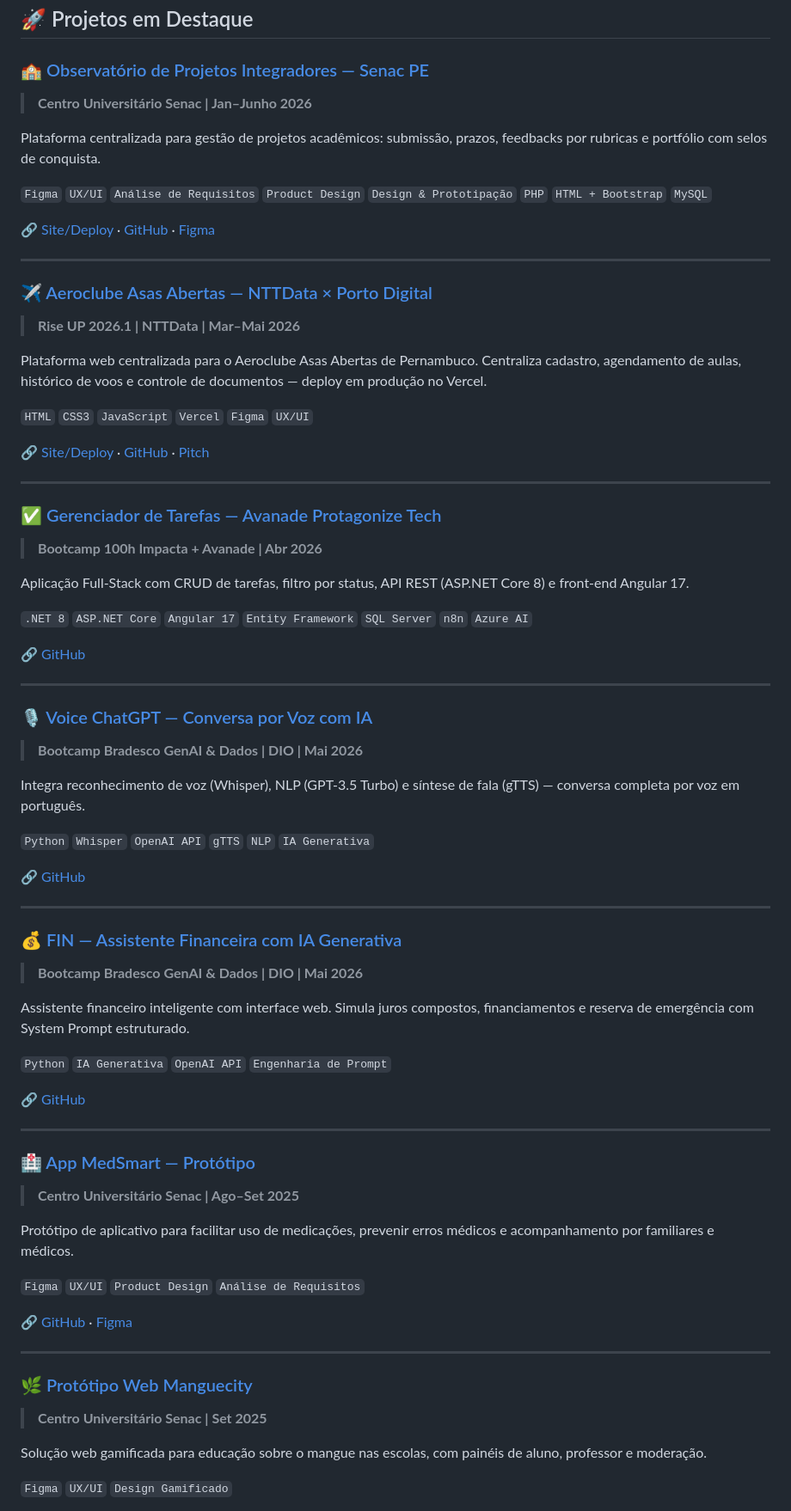
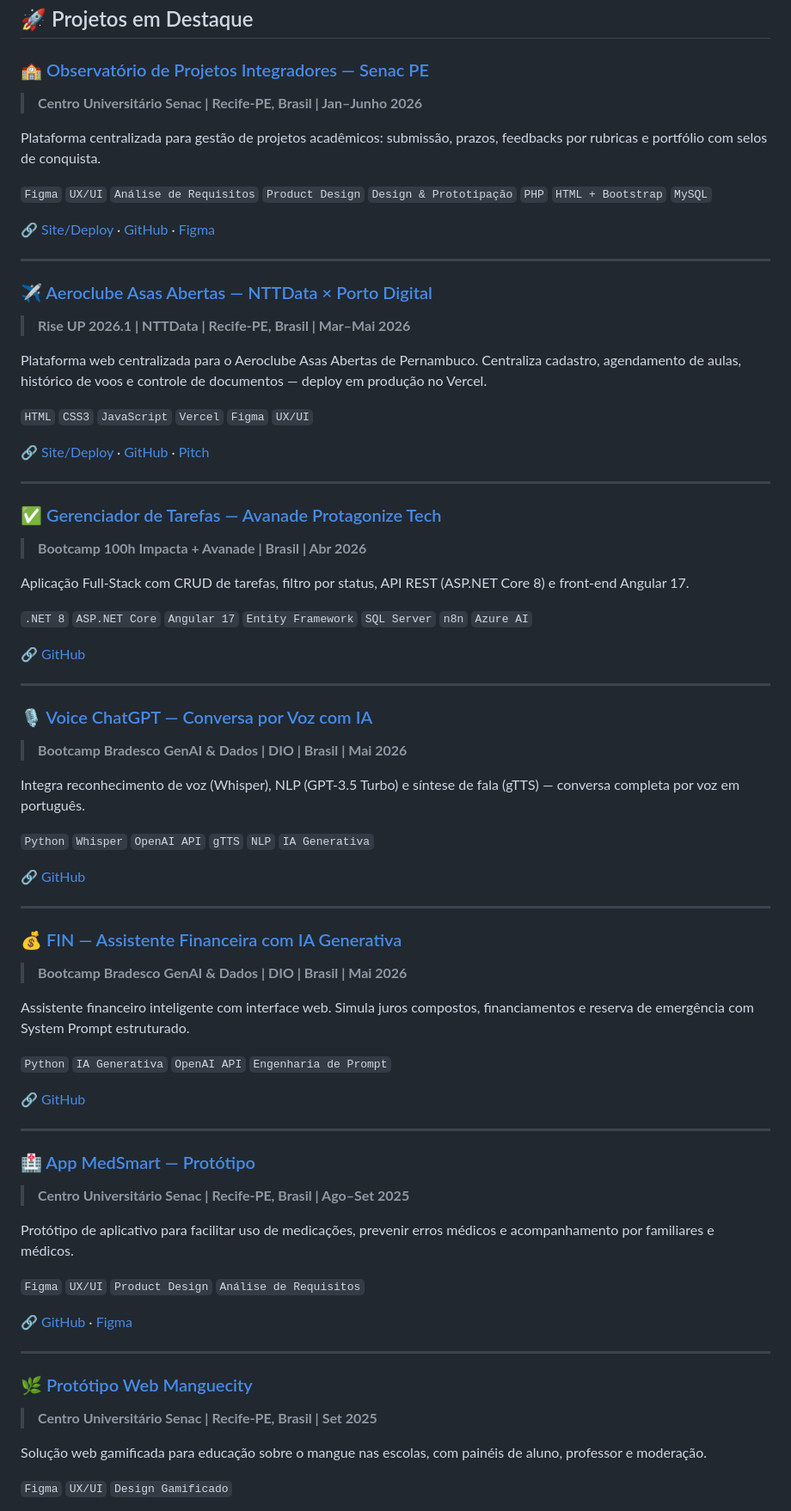
Before and after one commit to thaynabds/thaynabds, a Markdown page: README.md, the part around one of its changes. Shown at 86% size. GitHub-like rendering.

```diff
--- a/README.md
+++ b/README.md
@@ -132,7 +132,7 @@ Desenvolvedora Full-Stack em formação, cursando **Análise e Desenvolvimento d
 ## 🚀 Projetos em Destaque
 
 ### 🏫 [Observatório de Projetos Integradores — Senac PE](https://grupotp.polyclub.com.br/)
-> **Centro Universitário Senac | Jan–Junho 2026**
+> **Centro Universitário Senac | Recife-PE, Brasil | Jan–Junho 2026**
 
 Plataforma centralizada para gestão de projetos acadêmicos: submissão, prazos, feedbacks por rubricas e portfólio com selos de conquista.
 
@@ -143,7 +143,7 @@ Plataforma centralizada para gestão de projetos acadêmicos: submissão, prazos
 ---
 
 ### ✈️ [Aeroclube Asas Abertas — NTTData × Porto Digital](https://asasabertas-aero-clube.vercel.app/)
-> **Rise UP 2026.1 | NTTData | Mar–Mai 2026**
+> **Rise UP 2026.1 | NTTData | Recife-PE, Brasil | Mar–Mai 2026**
 
 Plataforma web centralizada para o Aeroclube Asas Abertas de Pernambuco. Centraliza cadastro, agendamento de aulas, histórico de voos e controle de documentos — deploy em produção no Vercel.
 
@@ -154,7 +154,7 @@ Plataforma web centralizada para o Aeroclube Asas Abertas de Pernambuco. Central
 ---
 
 ### ✅ [Gerenciador de Tarefas — Avanade Protagonize Tech](https://github.com/thaynabds/DESAFIO-TECNICO-PROTAGONIZE-TECH)
-> **Bootcamp 100h Impacta + Avanade | Abr 2026**
+> **Bootcamp 100h Impacta + Avanade | Brasil | Abr 2026**
 
 Aplicação Full-Stack com CRUD de tarefas, filtro por status, API REST (ASP.NET Core 8) e front-end Angular 17.
 
@@ -165,7 +165,7 @@ Aplicação Full-Stack com CRUD de tarefas, filtro por status, API REST (ASP.NET
 ---
 
 ### 🎙️ [Voice ChatGPT — Conversa por Voz com IA](https://github.com/thaynabds/Conversando-por-Voz-Com-o-ChatGPT-Utilizando-Whisper-OpenAI-e-Python)
-> **Bootcamp Bradesco GenAI & Dados | DIO | Mai 2026**
+> **Bootcamp Bradesco GenAI & Dados | DIO | Brasil | Mai 2026**
 
 Integra reconhecimento de voz (Whisper), NLP (GPT-3.5 Turbo) e síntese de fala (gTTS) — conversa completa por voz em português.
 
@@ -176,7 +176,7 @@ Integra reconhecimento de voz (Whisper), NLP (GPT-3.5 Turbo) e síntese de fala
 ---
 
 ### 💰 [FIN — Assistente Financeira com IA Generativa](https://github.com/thaynabds/Construa-seu-Assistente-Virtual-com-Intelig-ncia-Artificial)
-> **Bootcamp Bradesco GenAI & Dados | DIO | Mai 2026**
+> **Bootcamp Bradesco GenAI & Dados | DIO | Brasil | Mai 2026**
 
 Assistente financeiro inteligente com interface web. Simula juros compostos, financiamentos e reserva de emergência com System Prompt estruturado.
 
@@ -187,7 +187,7 @@ Assistente financeiro inteligente com interface web. Simula juros compostos, fin
 ---
 
 ### 🏥 [App MedSmart — Protótipo](https://github.com/thaynabds/AppMedSmart)
-> **Centro Universitário Senac | Ago–Set 2025**
+> **Centro Universitário Senac | Recife-PE, Brasil | Ago–Set 2025**
 
 Protótipo de aplicativo para facilitar uso de medicações, prevenir erros médicos e acompanhamento por familiares e médicos.
 
@@ -198,7 +198,7 @@ Protótipo de aplicativo para facilitar uso de medicações, prevenir erros méd
 ---
 
 ### 🌿 [Protótipo Web Manguecity](https://github.com/thaynabds/AppMangueLimpo/tree/main)
-> **Centro Universitário Senac | Set 2025**
+> **Centro Universitário Senac | Recife-PE, Brasil | Set 2025**
 
 Solução web gamificada para educação sobre o mangue nas escolas, com painéis de aluno, professor e moderação.
 
```
Also changed, not shown: other parts of README.md (+33 -33 lines).
